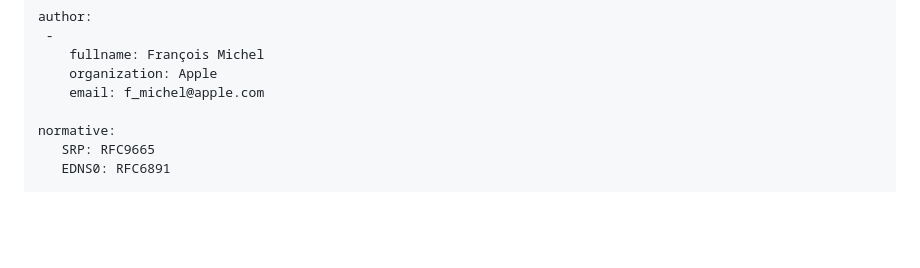
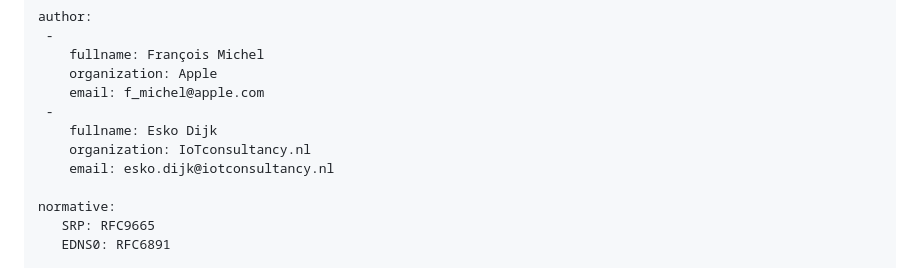
Before and after one commit to francoismichel/draft-michel-srp-remove-all-option, a Markdown page: draft-michel-srp-remove-all.md, the part around the change. Drawn GitHub-style; blank space fills up the shorter version.

Commit message:
Add author Esko

```diff
--- a/draft-michel-srp-remove-all.md
+++ b/draft-michel-srp-remove-all.md
@@ -40,6 +40,10 @@ author:
     fullname: François Michel
     organization: Apple
     email: f_michel@apple.com
+ -
+    fullname: Esko Dijk
+    organization: IoTconsultancy.nl
+    email: esko.dijk@iotconsultancy.nl
 
 normative:
    SRP: RFC9665
```
